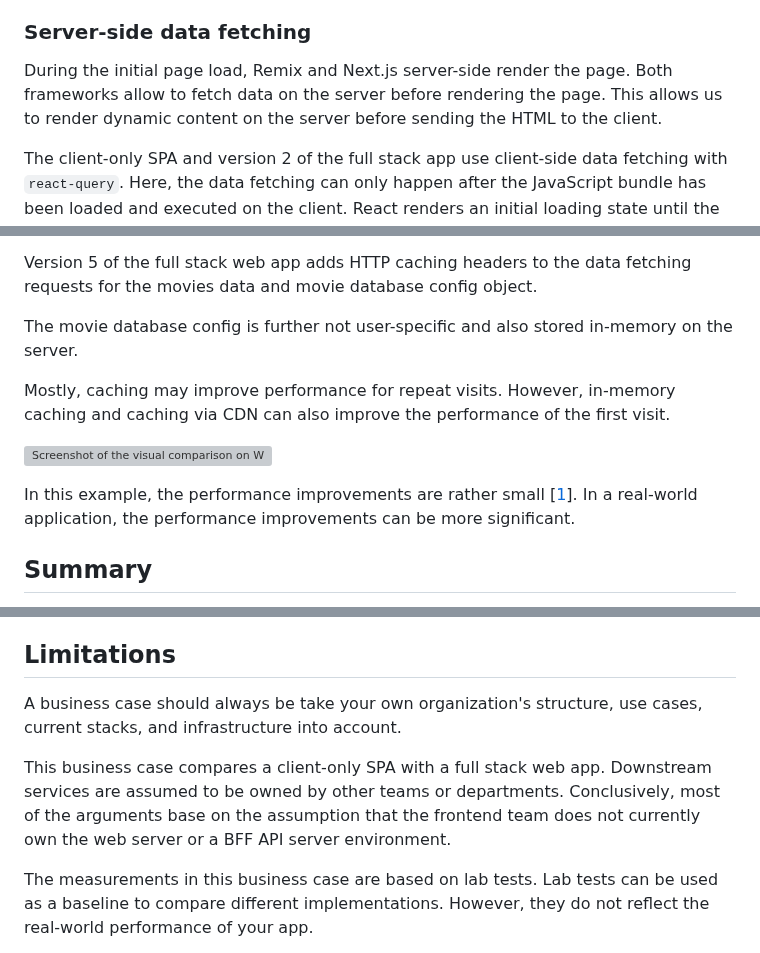
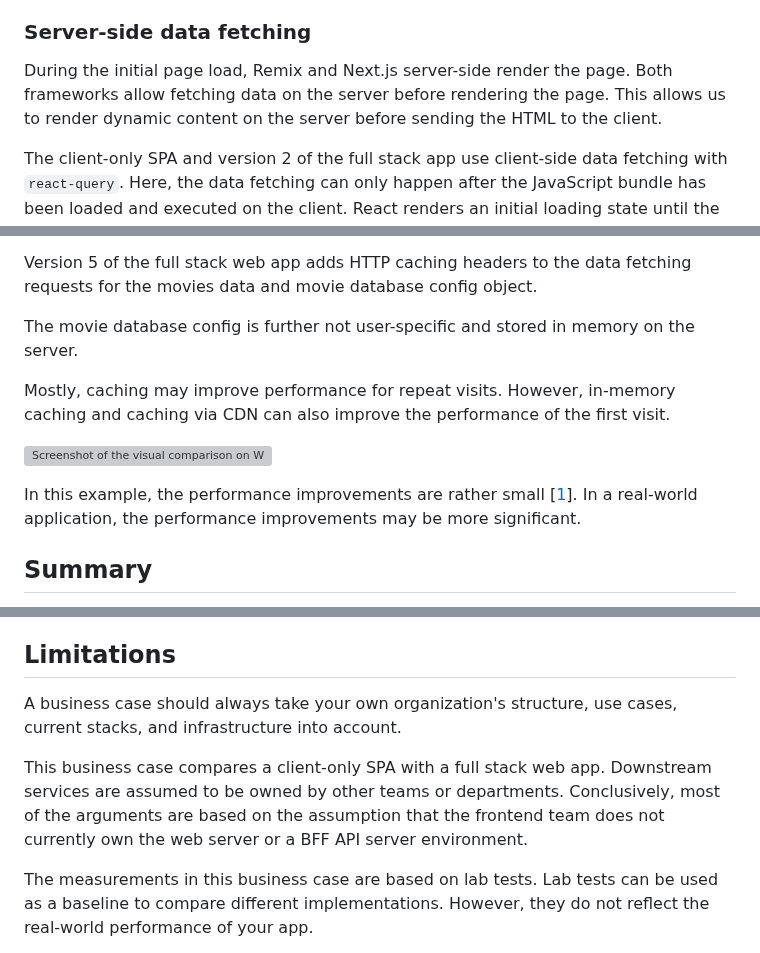
Before and after one commit to andrelandgraf/andrelandgraf, a Markdown page: contents/articles/2023-04-15_a_business_case_for_full_stack_web_frameworks.md, 3 parts joined by grey strips. Rendered like a GitHub page; grey boxes are pictures that could not be loaded.

```diff
--- a/contents/articles/2023-04-15_a_business_case_for_full_stack_web_frameworks.md
+++ b/contents/articles/2023-04-15_a_business_case_for_full_stack_web_frameworks.md
@@ -107,7 +107,7 @@ A comparison on WebPageTest between the client-only SPA (1) and the full stack a
 
 ### Server-side data fetching
 
-During the initial page load, Remix and Next.js server-side render the page. Both frameworks allow to fetch data on the server before rendering the page. This allows us to render dynamic content on the server before sending the HTML to the client.
+During the initial page load, Remix and Next.js server-side render the page. Both frameworks allow fetching data on the server before rendering the page. This allows us to render dynamic content on the server before sending the HTML to the client.
 
 The client-only SPA and version 2 of the full stack app use client-side data fetching with `react-query`. Here, the data fetching can only happen after the JavaScript bundle has been loaded and executed on the client. React renders an initial loading state until the data is available.
 
@@ -229,13 +229,13 @@ There are several caching strategies that can be implemented on the server.
 
 Version 5 of the full stack web app adds HTTP caching headers to the data fetching requests for the movies data and movie database config object.
 
-The movie database config is further not user-specific and also stored in-memory on the server.
+The movie database config is further not user-specific and stored in memory on the server.
 
 Mostly, caching may improve performance for repeat visits. However, in-memory caching and caching via CDN can also improve the performance of the first visit.
 
 ![Screenshot of the visual comparison on WebPageTest showing how using caching reduces the Largest Contentful Paint by another ca. 0.1 seconds](https://res.cloudinary.com/andre-landgraf/image/upload/f_auto,q_auto/v1682300794/andrelandgraf.dev/screenshot-web-page-test-client-only-spa-vs-full-stack-apps-with-and-without-caching.png)
 
-In this example, the performance improvements are rather small \[[1](https://www.webpagetest.org/video/compare.php?tests=230424_AiDcZ8_QK%2C230424_BiDcRF_QQ%2C230424_AiDcZT_QM&thumbSize=150&ival=500&end=visual)\]. In a real-world application, the performance improvements can be more significant.
+In this example, the performance improvements are rather small \[[1](https://www.webpagetest.org/video/compare.php?tests=230424_AiDcZ8_QK%2C230424_BiDcRF_QQ%2C230424_AiDcZT_QM&thumbSize=150&ival=500&end=visual)\]. In a real-world application, the performance improvements may be more significant.
 
 ## Summary
 
@@ -259,9 +259,9 @@ When considering that
 
 ## Limitations
 
-A business case should always be take your own organization's structure, use cases, current stacks, and infrastructure into account.
+A business case should always take your own organization's structure, use cases, current stacks, and infrastructure into account.
 
-This business case compares a client-only SPA with a full stack web app. Downstream services are assumed to be owned by other teams or departments. Conclusively, most of the arguments base on the assumption that the frontend team does not currently own the web server or a BFF API server environment.
+This business case compares a client-only SPA with a full stack web app. Downstream services are assumed to be owned by other teams or departments. Conclusively, most of the arguments are based on the assumption that the frontend team does not currently own the web server or a BFF API server environment.
 
 The measurements in this business case are based on lab tests. Lab tests can be used as a baseline to compare different implementations. However, they do not reflect the real-world performance of your app.
 
```
Also changed, not shown: other parts of contents/articles/2023-04-15_a_business_case_for_full_stack_web_frameworks.md (+11 -11 lines).
